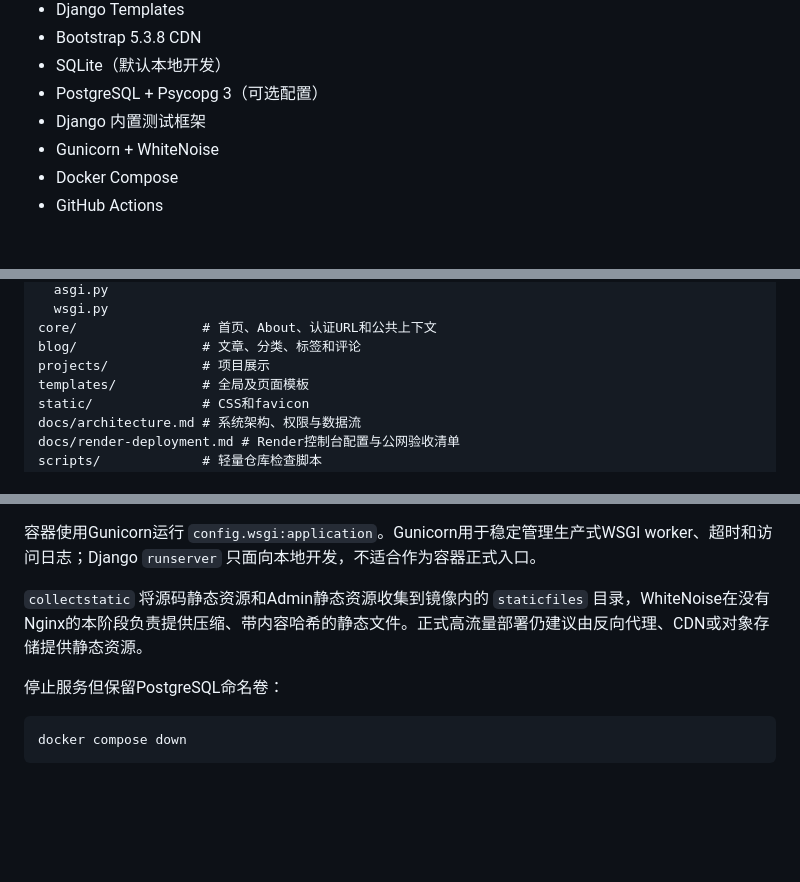
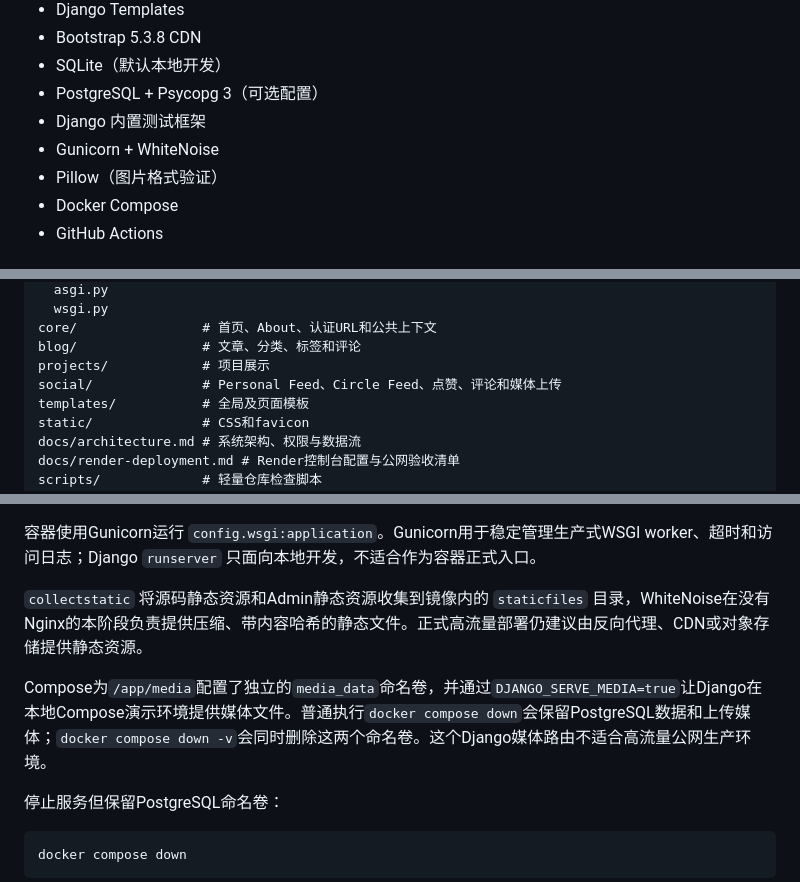
Before and after one commit to key-R7/personal-tech-platform, a Markdown page: README.md, 3 parts joined by grey strips. GitHub-like rendering; blank space fills up the shorter version.

````diff
--- a/README.md
+++ b/README.md
@@ -51,6 +53,7 @@
 - PostgreSQL + Psycopg 3（可选配置）
 - Django 内置测试框架
 - Gunicorn + WhiteNoise
+- Pillow（图片格式验证）
 - Docker Compose
 - GitHub Actions
 
@@ -68,6 +71,7 @@ config/
 core/                # 首页、About、认证URL和公共上下文
 blog/                # 文章、分类、标签和评论
 projects/            # 项目展示
+social/              # Personal Feed、Circle Feed、点赞、评论和媒体上传
 templates/           # 全局及页面模板
 static/              # CSS和favicon
 docs/architecture.md # 系统架构、权限与数据流
@@ -272,6 +281,8 @@ docker compose exec web python manage.py createsuperuser
 
 `collectstatic` 将源码静态资源和Admin静态资源收集到镜像内的 `staticfiles` 目录，WhiteNoise在没有Nginx的本阶段负责提供压缩、带内容哈希的静态文件。正式高流量部署仍建议由反向代理、CDN或对象存储提供静态资源。
 
+Compose为`/app/media`配置了独立的`media_data`命名卷，并通过`DJANGO_SERVE_MEDIA=true`让Django在本地Compose演示环境提供媒体文件。普通执行`docker compose down`会保留PostgreSQL数据和上传媒体；`docker compose down -v`会同时删除这两个命名卷。这个Django媒体路由不适合高流量公网生产环境。
+
 停止服务但保留PostgreSQL命名卷：
 
 ```powershell
````
Also changed, not shown: other parts of README.md (+26 -3 lines), docs/architecture.md (+35 -2 lines).
